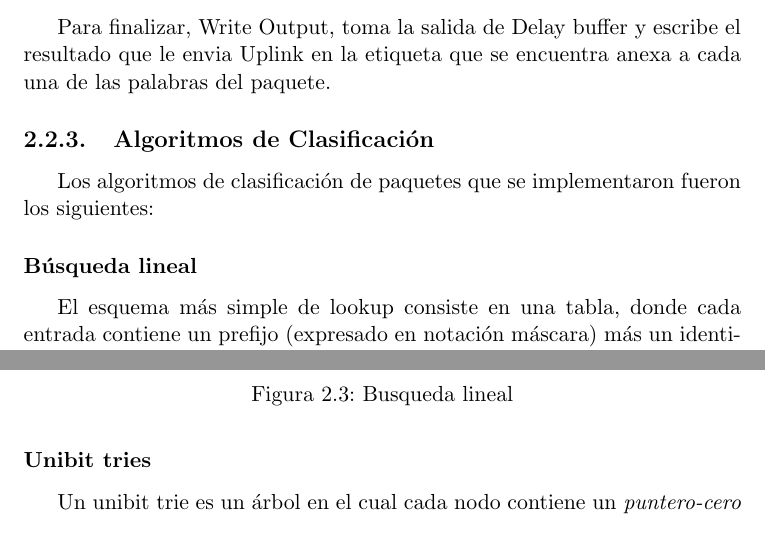
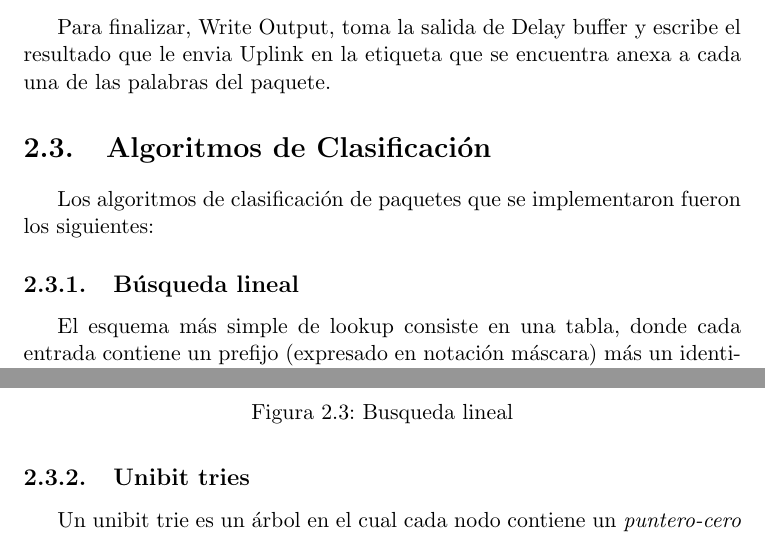
Before and after one commit to jairot/informe, a LaTeX book (informe.tex, which reads 2-sistema/2-sistema.tex): two parts of pages 17 and 18 of 48, joined at a grey line, cut so that both start at the same text. Compiled offline with pdfLaTeX.

Commit message:
correcciones cap 2

```diff
--- a/2-sistema/2-sistema.tex
+++ b/2-sistema/2-sistema.tex
@@ -55,11 +55,11 @@ Eventualmente se desarrollaran varias versiones de este modulo, que envíen toda
 \subsubsection{Write Output}
 Para finalizar, Write Output, toma la salida de Delay buffer y escribe el resultado que le envia Uplink en la etiqueta que se encuentra anexa a cada una de las palabras del paquete.
 
-\subsection{Algoritmos de Clasificación}
+\section{Algoritmos de Clasificación}
 
 Los algoritmos de clasificación de paquetes que se implementaron fueron los siguientes:
 
-\subsubsection{Búsqueda lineal}
+\subsection{Búsqueda lineal}
 
 El esquema más simple de lookup consiste en una tabla, donde cada entrada contiene un prefijo (expresado en notación máscara) más un identificador de enlace de salida. Cuando llega un paquete se examina su dirección IP y se va comparando con cada uno de los prefijos almacenados. Debe existir igualdad bit a bit entre el prefijo y la dirección IP. Si esto se cumple para varios prefijos, se opta por el más largo de ellos y el paquete se expide por el enlace asociado a dicho prefijo.
 Para optimizar este esquema, los prefijos se almacenan en orden decreciente de longitud, de manera que al encontrar una coincidencia no sea necesario seguir buscando en el resto de la tabla.
@@ -71,7 +71,7 @@ Para optimizar este esquema, los prefijos se almacenan en orden decreciente de l
   \label{fig:linear}
 \end{figure}
 
-\subsubsection {Unibit tries}
+\subsection {Unibit tries}
 
 Un unibit trie es un árbol en el cual cada nodo contiene un \textit{puntero-cero }y un \textit{puntero-uno}. Partiendo del nodo raíz, todos los prefijos que comienzan con 0 son almacenados en el subárbol apuntado por el puntero-cero y aquellos que comienzan con 1 se almacenan en el subárbol apuntado por el puntero-uno.
 
```
